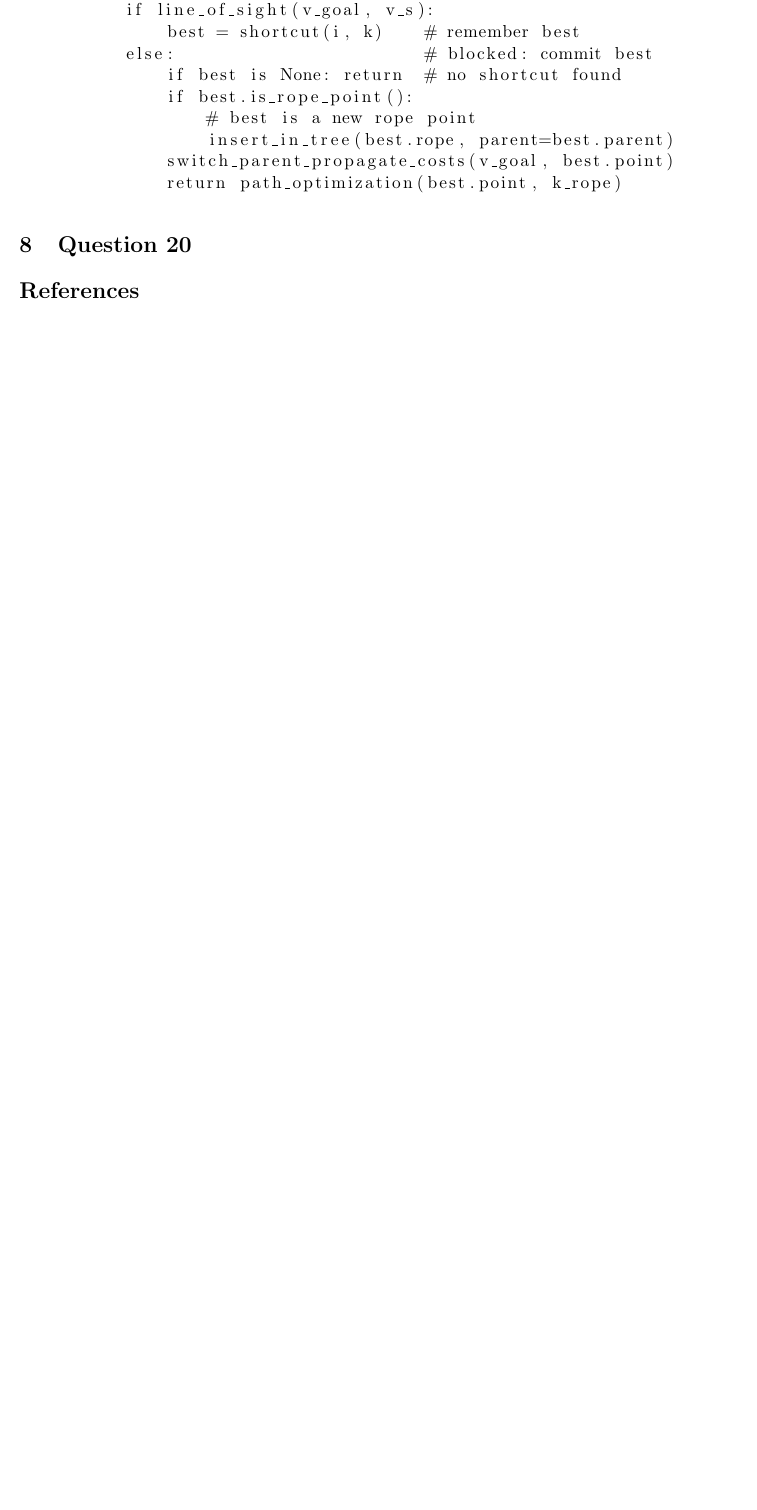
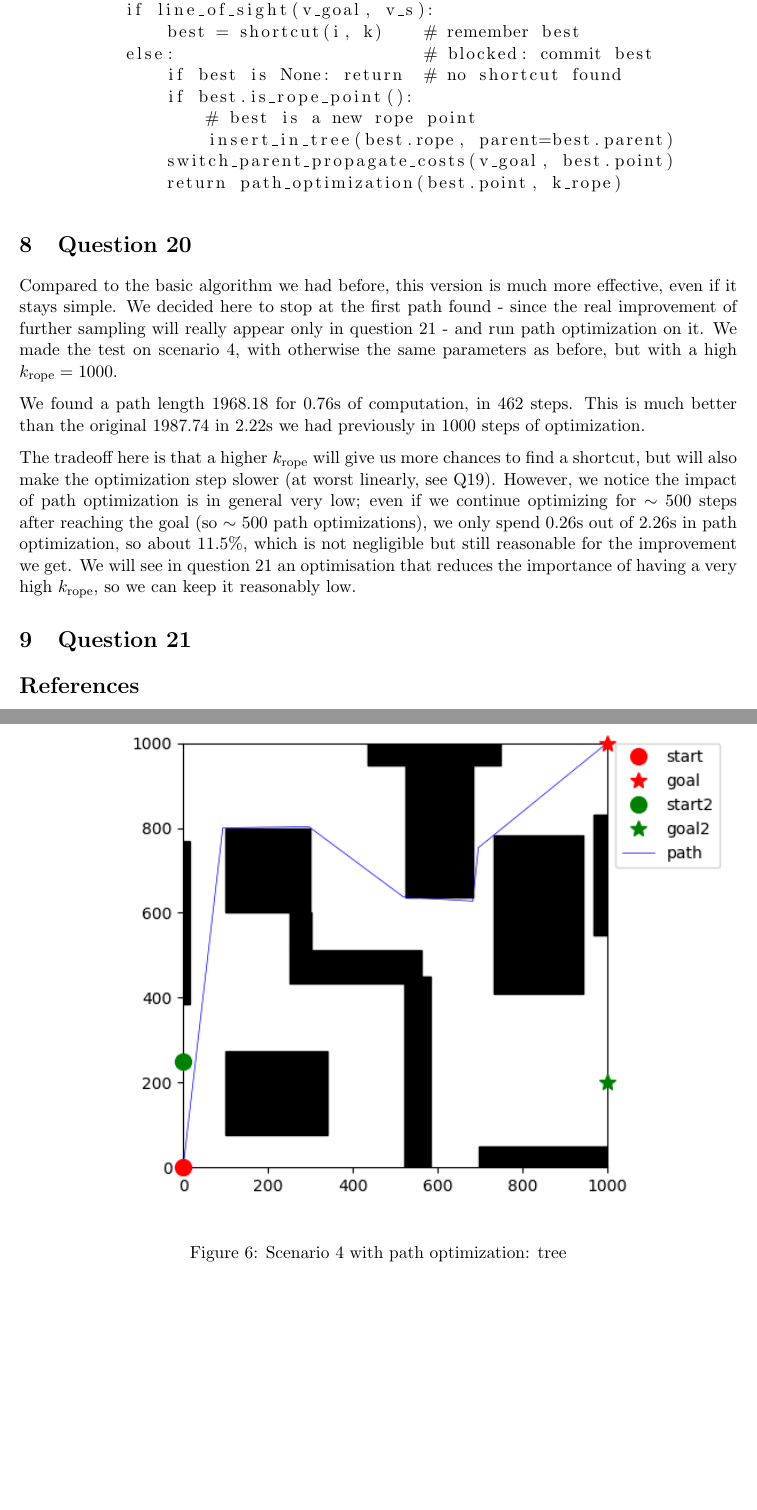
Before and after one commit to mounirLbath/path-planning, a LaTeX document (RRT_report.tex): part of page 6 of 6 before the commit and two parts of pages 6 and 7 of 7 after it, the two joined at a grey line, cut so that both start at the same text, the shorter picture padded with empty space. Compiled offline with pdfLaTeX.

Commit message:
Fix and Q20

```diff
--- a/RRT_report.tex
+++ b/RRT_report.tex
@@ -215,6 +215,19 @@ def path_optimization(v_goal, k_rope):
 
 \section{Question 20}
 
+Compared to the basic algorithm we had before, this version is much more effective, even if it stays simple. We decided here to stop at the first path found - since the real improvement of further sampling will really appear only in question 21 - and run path optimization on it. We made the test on scenario 4, with otherwise the same parameters as before, but with a high $k_\text{rope} = 1000$.
+
+We found a path length 1968.18 for 0.76s of computation, in 462 steps. This is much better than the original 1987.74 in 2.22s we had previously in 1000 steps of optimization. % TODO include PSO part
+
+The tradeoff here is that a higher $k_\text{rope}$ will give us more chances to find a shortcut, but will also make the optimization step slower (at worst linearly, see Q19). However, we notice the impact of path optimization is in general very low; even if we continue optimizing for $\sim$ 500 steps after reaching the goal (so $\sim$ 500 path optimizations), we only spend 0.26s out of 2.26s in path optimization, so about 11.5\%, which is not negligible but still reasonable for the improvement we get. We will see in question 21 an optimisation that reduces the importance of having a very high $k_\text{rope}$, so we can keep it reasonably low.
+
+\begin{figure}
+  \centering
+  \includegraphics{figures/Path_Optimized_RRT_4_path.png}
+  \caption{Scenario 4 with path optimization: tree}
+\end{figure}
+
+\section{Question 21}
 
 
 \begin{thebibliography}{9}
```
Also changed, not shown: 1 other file.
